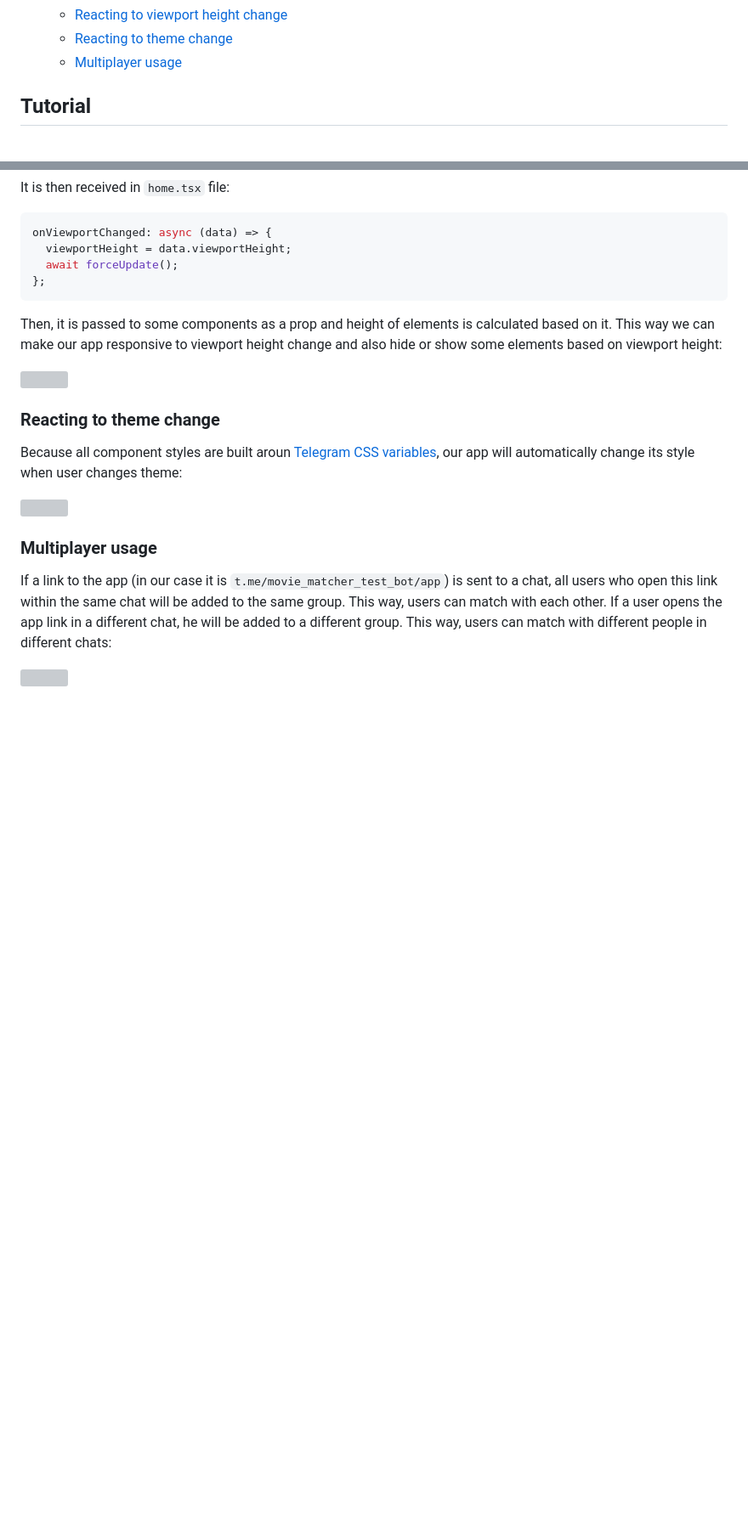
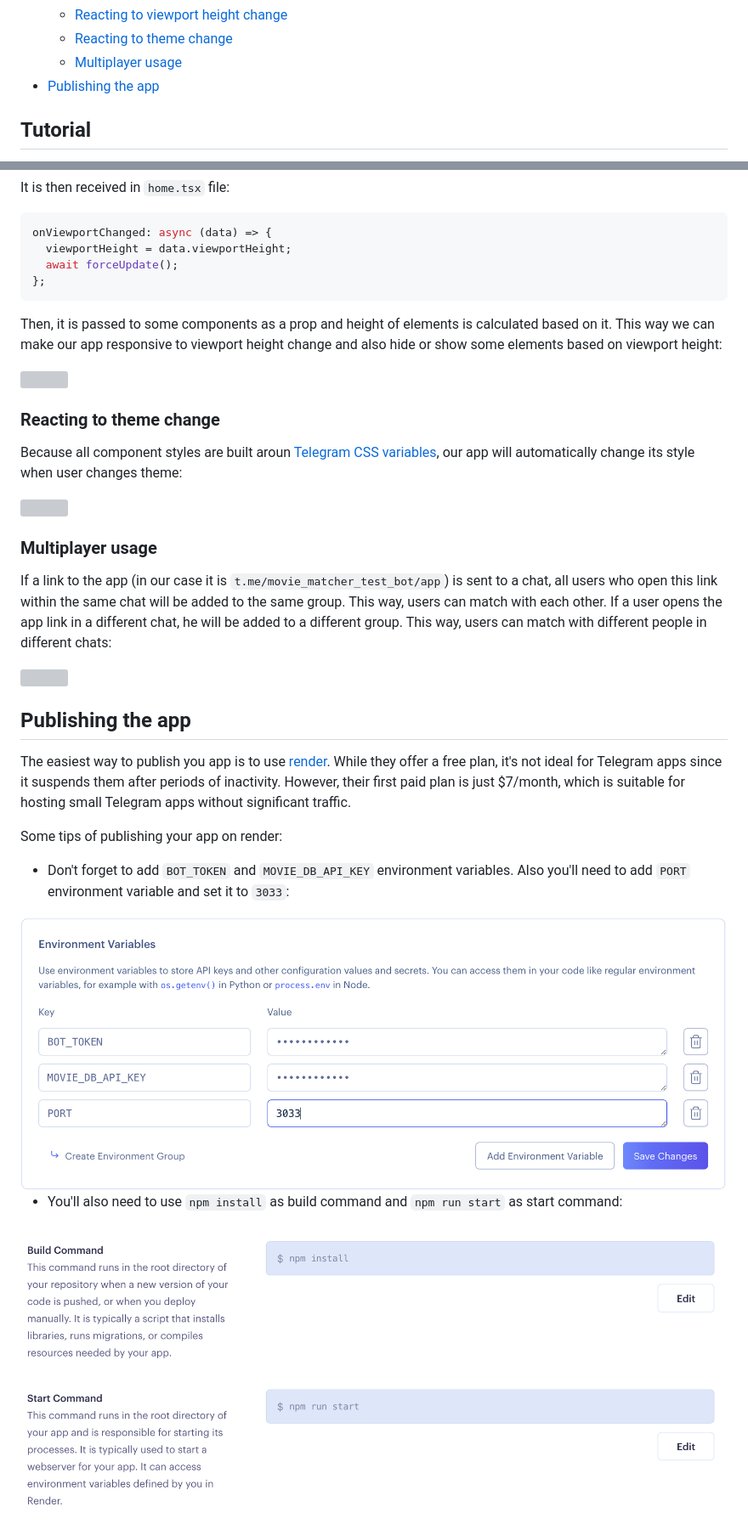
Before and after one commit to jansivans/tg-movie-matcher-app, a Markdown page: README.md, 2 parts joined by grey strips. Shown: that part at 85% size. Rendered like a GitHub page; pictures changed too: docs/assets/render-commands.png (added), docs/assets/render.png (added); blank space fills up the shorter version; grey boxes are pictures that could not be loaded.

Commit message:
Add publishing info.

```diff
--- a/README.md
+++ b/README.md
@@ -50,6 +50,7 @@ Dive in and elevate your movie nights!
   - [Reacting to viewport height change](#reacting-to-viewport-height-change)
   - [Reacting to theme change](#reacting-to-theme-change)
   - [Multiplayer usage](#multiplayer-usage)
+- [Publishing the app](#publishing-the-app)
 
 ## Tutorial
 
@@ -635,3 +636,17 @@ Because all component styles are built aroun [Telegram CSS variables](https://co
 If a link to the app (in our case it is `t.me/movie_matcher_test_bot/app`) is sent to a chat, all users who open this link within the same chat will be added to the same group. This way, users can match with each other. If a user opens the app link in a different chat, he will be added to a different group. This way, users can match with different people in different chats:
 
 <img src="docs/assets/multiplayer.gif" style="width: 600px" />
+
+## Publishing the app
+
+The easiest way to publish you app is to use [render](https://render.com). While they offer a free plan, it's not ideal for Telegram apps since it suspends them after periods of inactivity. However, their first paid plan is just $7/month, which is suitable for hosting small Telegram apps without significant traffic.
+
+Some tips of publishing your app on render:
+
+- Don't forget to add `BOT_TOKEN` and `MOVIE_DB_API_KEY` environment variables. Also you'll need to add `PORT` environment variable and set it to `3033`:
+
+<img src="docs/assets/render.png" style="width: 500px" />
+
+- You'll also need to use `npm install` as build command and `npm run start` as start command:
+
+<img src="docs/assets/render-commands.png" style="width: 500px" />
```
